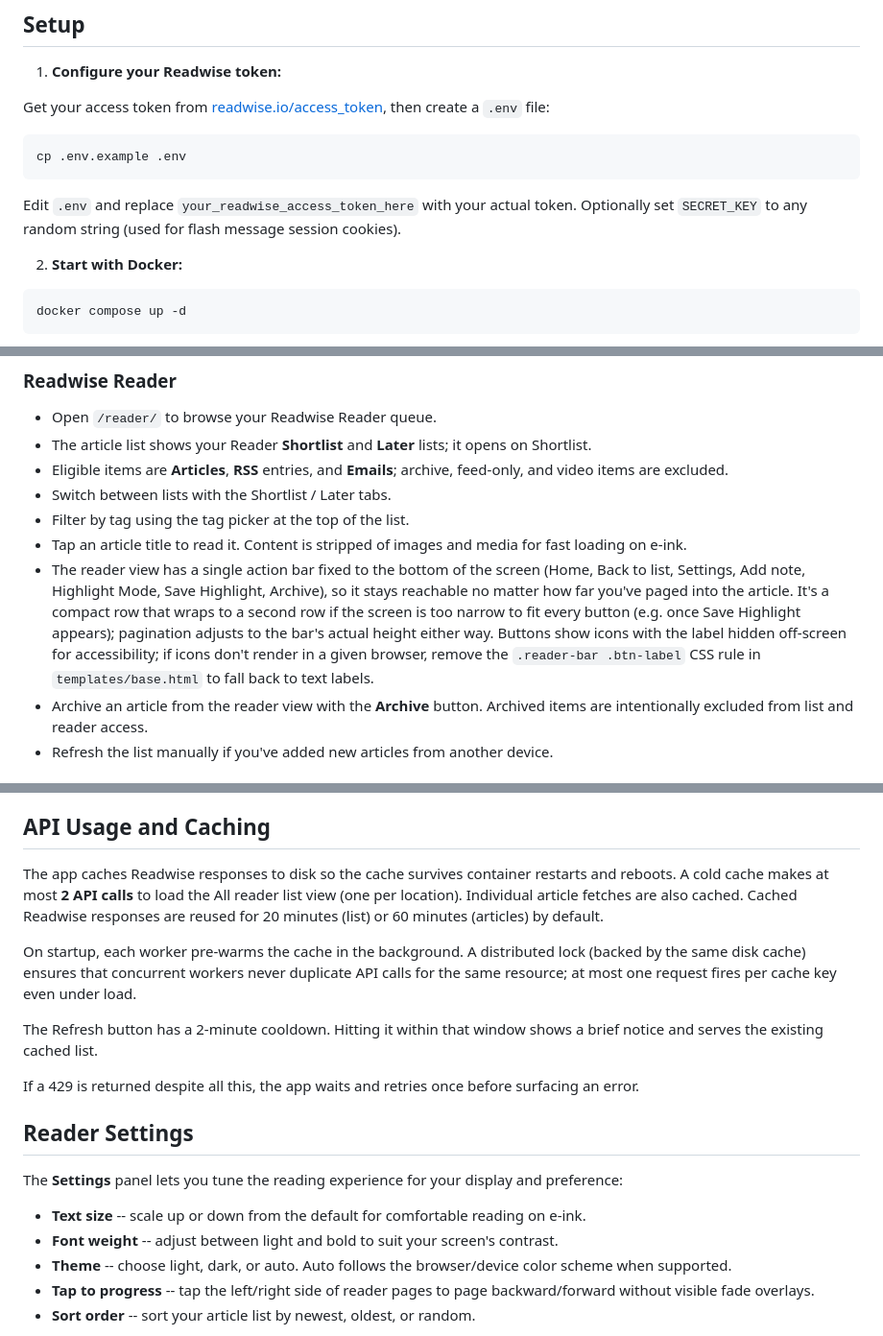
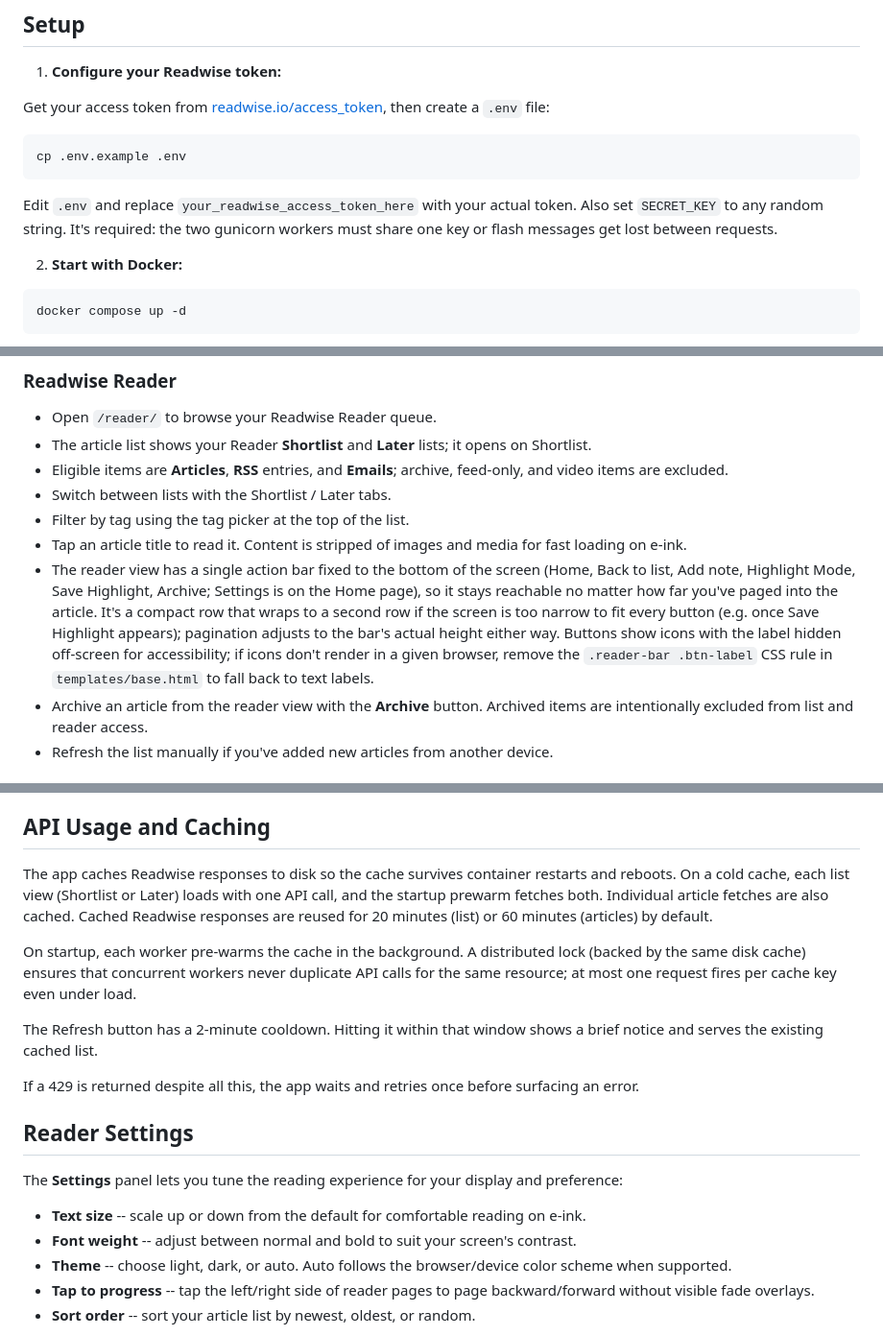
Before and after one commit to ntwkrgr/readwise-reader-personal-site, a Markdown page: README.md, 3 parts joined by grey strips. Shown at 96% size. GitHub-like rendering.

Commit message:
docs: fix README drift (reader bar, list API calls, font weight, SECRET_KEY)
- Reader bar no longer has a Settings button (removed in #14).
- The All view is gone (#13); describe per-location list calls instead.
- Font weight options are Normal/Bold.
- SECRET_KEY is required, matching the env table and CLAUDE.md.

Closes #22

Co-Authored-By: Claude Opus 5.5 <noreply@anthropic.com>
Claude-Session: https://claude.ai/code/session_01RS8ouQJudY2iWWbPVmWwSs

````diff
--- a/README.md
+++ b/README.md
@@ -20,7 +20,7 @@ Get your access token from [readwise.io/access_token](https://readwise.io/access
 cp .env.example .env
 ```
 
-Edit `.env` and replace `your_readwise_access_token_here` with your actual token. Optionally set `SECRET_KEY` to any random string (used for flash message session cookies).
+Edit `.env` and replace `your_readwise_access_token_here` with your actual token. Also set `SECRET_KEY` to any random string. It's required: the two gunicorn workers must share one key or flash messages get lost between requests.
 
 2. **Start with Docker:**
 
@@ -69,7 +69,7 @@ Open `/` for a simple launch point into the dashboard features. Use it when swit
 - Switch between lists with the Shortlist / Later tabs.
 - Filter by tag using the tag picker at the top of the list.
 - Tap an article title to read it. Content is stripped of images and media for fast loading on e-ink.
-- The reader view has a single action bar fixed to the bottom of the screen (Home, Back to list, Settings, Add note, Highlight Mode, Save Highlight, Archive), so it stays reachable no matter how far you've paged into the article. It's a compact row that wraps to a second row if the screen is too narrow to fit every button (e.g. once Save Highlight appears); pagination adjusts to the bar's actual height either way. Buttons show icons with the label hidden off-screen for accessibility; if icons don't render in a given browser, remove the `.reader-bar .btn-label` CSS rule in `templates/base.html` to fall back to text labels.
+- The reader view has a single action bar fixed to the bottom of the screen (Home, Back to list, Add note, Highlight Mode, Save Highlight, Archive; Settings is on the Home page), so it stays reachable no matter how far you've paged into the article. It's a compact row that wraps to a second row if the screen is too narrow to fit every button (e.g. once Save Highlight appears); pagination adjusts to the bar's actual height either way. Buttons show icons with the label hidden off-screen for accessibility; if icons don't render in a given browser, remove the `.reader-bar .btn-label` CSS rule in `templates/base.html` to fall back to text labels.
 - Archive an article from the reader view with the **Archive** button. Archived items are intentionally excluded from list and reader access.
 - Refresh the list manually if you've added new articles from another device.
 
@@ -90,7 +90,7 @@ Open `/` for a simple launch point into the dashboard features. Use it when swit
 
 ## API Usage and Caching
 
-The app caches Readwise responses to disk so the cache survives container restarts and reboots. A cold cache makes at most **2 API calls** to load the All reader list view (one per location). Individual article fetches are also cached. Cached Readwise responses are reused for 20 minutes (list) or 60 minutes (articles) by default.
+The app caches Readwise responses to disk so the cache survives container restarts and reboots. On a cold cache, each list view (Shortlist or Later) loads with one API call, and the startup prewarm fetches both. Individual article fetches are also cached. Cached Readwise responses are reused for 20 minutes (list) or 60 minutes (articles) by default.
 
 On startup, each worker pre-warms the cache in the background. A distributed lock (backed by the same disk cache) ensures that concurrent workers never duplicate API calls for the same resource; at most one request fires per cache key even under load.
 
@@ -103,7 +103,7 @@ If a 429 is returned despite all this, the app waits and retries once before sur
 The **Settings** panel lets you tune the reading experience for your display and preference:
 
 - **Text size** -- scale up or down from the default for comfortable reading on e-ink.
-- **Font weight** -- adjust between light and bold to suit your screen's contrast.
+- **Font weight** -- adjust between normal and bold to suit your screen's contrast.
 - **Theme** -- choose light, dark, or auto. Auto follows the browser/device color scheme when supported.
 - **Tap to progress** -- tap the left/right side of reader pages to page backward/forward without visible fade overlays.
 - **Sort order** -- sort your article list by newest, oldest, or random.
````
